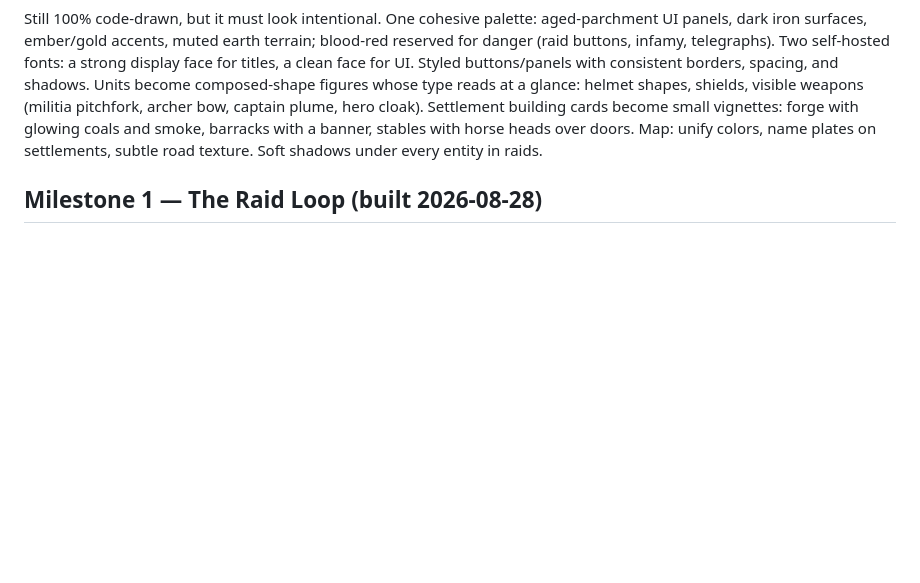
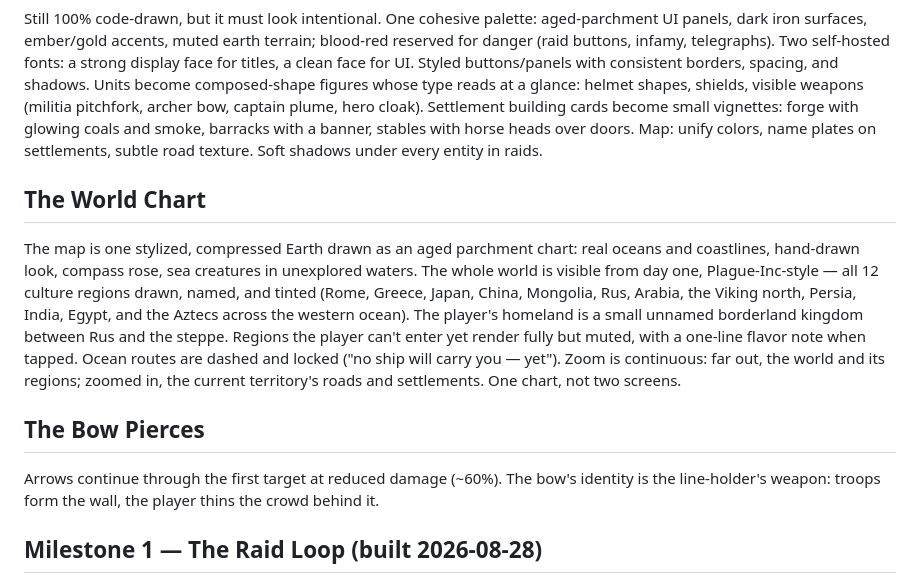
Before and after one commit to nmazzawi/warlord, a Markdown page: DESIGN.md, the part around the change. GitHub-like rendering; blank space fills up the shorter version.

Commit message:
DESIGN.md: the world chart, the bow pierces (designer decisions)
Co-Authored-By: Claude Fable 5 <noreply@anthropic.com>
Claude-Session: https://claude.ai/code/session_01B7ezEW7KDvghkiJeMd9w6f

```diff
--- a/DESIGN.md
+++ b/DESIGN.md
@@ -86,6 +86,12 @@ Unconquered settlements can be **VISITED** peacefully while they have no reason
 ## Art Direction (identity pass, not the art pass)
 Still 100% code-drawn, but it must look intentional. One cohesive palette: aged-parchment UI panels, dark iron surfaces, ember/gold accents, muted earth terrain; blood-red reserved for danger (raid buttons, infamy, telegraphs). Two self-hosted fonts: a strong display face for titles, a clean face for UI. Styled buttons/panels with consistent borders, spacing, and shadows. Units become composed-shape figures whose type reads at a glance: helmet shapes, shields, visible weapons (militia pitchfork, archer bow, captain plume, hero cloak). Settlement building cards become small vignettes: forge with glowing coals and smoke, barracks with a banner, stables with horse heads over doors. Map: unify colors, name plates on settlements, subtle road texture. Soft shadows under every entity in raids.
 
+## The World Chart
+The map is one stylized, compressed Earth drawn as an aged parchment chart: real oceans and coastlines, hand-drawn look, compass rose, sea creatures in unexplored waters. The whole world is visible from day one, Plague-Inc-style — all 12 culture regions drawn, named, and tinted (Rome, Greece, Japan, China, Mongolia, Rus, Arabia, the Viking north, Persia, India, Egypt, and the Aztecs across the western ocean). The player's homeland is a small unnamed borderland kingdom between Rus and the steppe. Regions the player can't enter yet render fully but muted, with a one-line flavor note when tapped. Ocean routes are dashed and locked ("no ship will carry you — yet"). Zoom is continuous: far out, the world and its regions; zoomed in, the current territory's roads and settlements. One chart, not two screens.
+
+## The Bow Pierces
+Arrows continue through the first target at reduced damage (~60%). The bow's identity is the line-holder's weapon: troops form the wall, the player thins the crowd behind it.
+
 ## Milestone 1 — The Raid Loop (built 2026-08-28)
 
 **Designer-specified (from the M1 brief):** movement-only hero with auto-attack; War Horn (rally + speed boost) and Charge (dash + knockback) on Q/E and two big touch buttons; 3 starting troops in loose formation with permanent death; village of huts defended by ~8 militia, 2 kiting archers and 1 slow hard-hitting spearman captain; gold pickups; victory summary / defeat with retry; camp with 3 weapon tiers (bigger strike each tier) and recruiting up to 6 troops; Raid 2 is bigger and stronger; punchy feedback (hit-pause, knockback, damage numbers, hit flash, small shake); positioning must matter (real damage, surrounding, funnel between huts).
```
